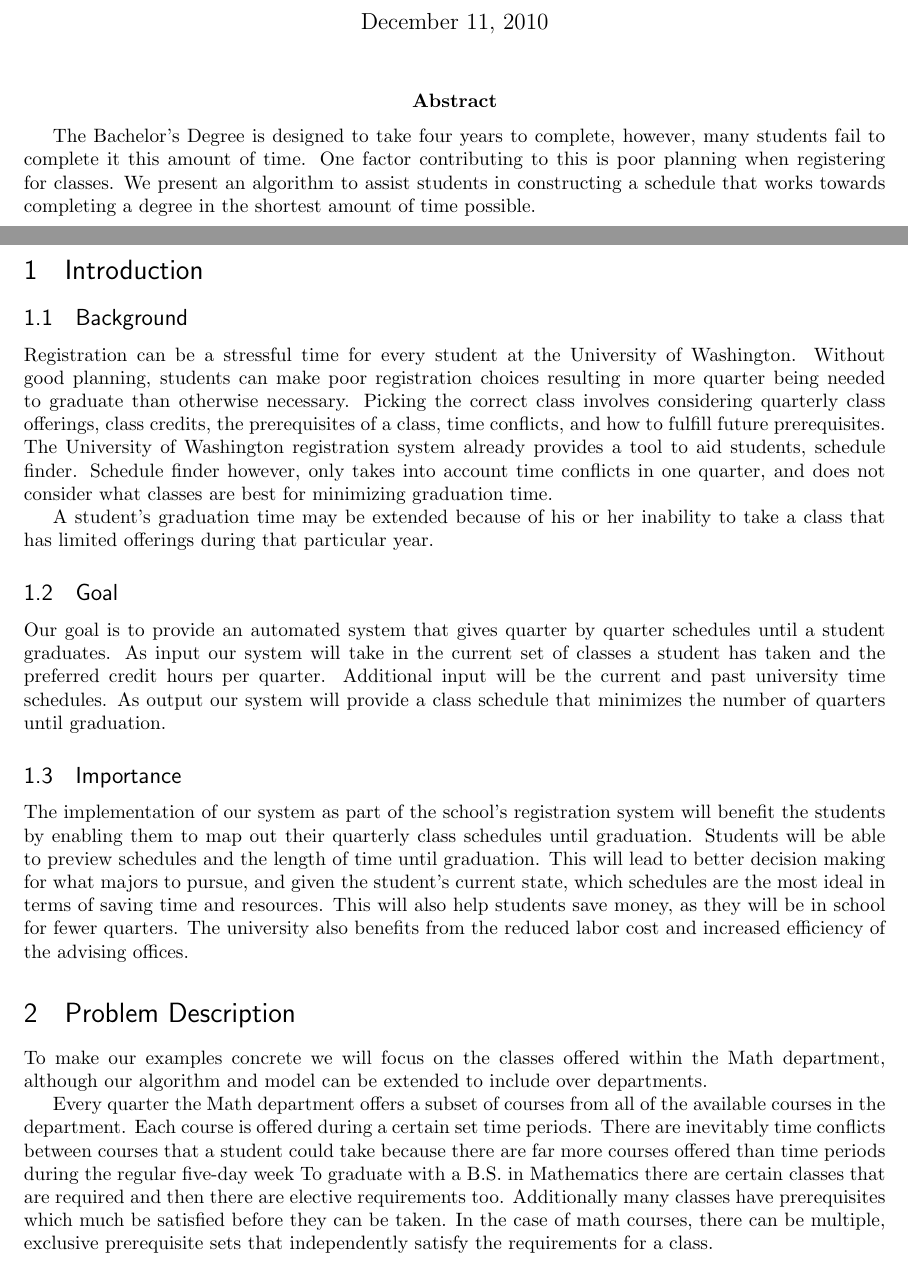
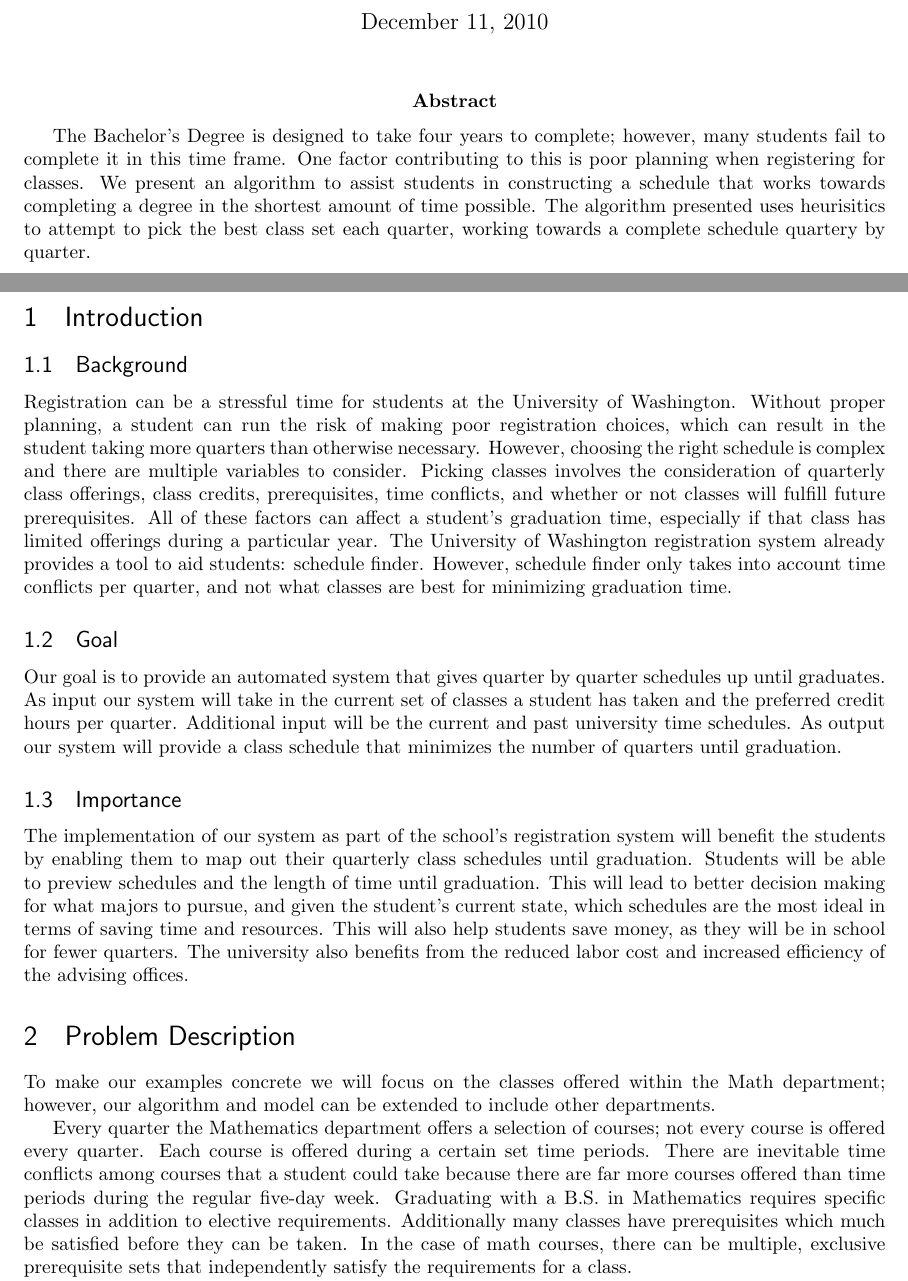
Before and after one commit to msh9/classScheduler, a LaTeX document (paper/paper.tex): two parts of pages 1 and 2 of 7, joined at a grey line, cut so that both start at the same text. Compiled offline with pdfLaTeX.

Commit message:
Rewrite/edit sections 1,2....again.

```diff
--- a/paper/paper.tex
+++ b/paper/paper.tex
@@ -60,31 +60,33 @@
 \begin{document}
 \maketitle
 
-\abstract{The Bachelor's Degree is designed to take four years to complete,
-however, many students fail to complete it this amount of time. One
+\abstract{The Bachelor's Degree is designed to take four years to complete;
+however, many students fail to complete it in this time frame. One
 factor contributing to this is poor planning when registering for classes.
-We present an algorithm to assist students in
-constructing a schedule that works towards completing a degree in the shortest
-amount of time possible.}
+We present an algorithm to assist students in constructing a schedule
+that works towards completing a degree in the shortest amount of time
+possible. The algorithm presented uses heurisitics to attempt to pick the best
+class set each quarter, working towards a complete schedule quartery by
+quarter.}
 \pagebreak
 
 
 \section{Introduction} \subsection{Background} Registration can be a stressful
-time for every student at the University of Washington. Without good
-planning, students can make poor registration choices resulting in more quarter
-being needed to graduate than otherwise necessary. Picking the correct class
-involves considering quarterly class offerings, class credits, the prerequisites
-of a class, time conflicts, and how to fulfill future prerequisites. The
-University of Washington registration system already provides a tool to aid
-students, schedule finder. Schedule finder however, only takes into account time
-conflicts in one quarter, and does not consider what classes are best for
-minimizing graduation time.
-
-A student's graduation time may be extended because of his or her inability to
-take a class that has limited offerings during that particular year.
+time for students at the University of Washington. Without proper planning,
+a student can run the risk of making poor registration choices, which can
+result in the student taking more quarters than otherwise necessary. However,
+choosing the right schedule is complex and there are multiple variables to
+consider. Picking classes involves the consideration of quarterly class
+offerings, class credits, prerequisites, time conflicts, and whether or not
+classes will fulfill future prerequisites. All of these factors can affect a
+student’s graduation time, especially if that class has limited offerings
+during a particular year. The University of Washington registration system
+already provides a tool to aid students: schedule finder. However, schedule
+finder only takes into account time conflicts per quarter, and not what
+classes are best for minimizing graduation time.
 
 \subsection{Goal} Our goal is to provide an automated system that gives quarter
-by quarter schedules until a student graduates. As input our system will take in
+by quarter schedules up until graduates. As input our system will take in
 the current set of classes a student has taken and the preferred credit hours
 per quarter. Additional input will be the current and past university time
 schedules. As output our system will provide a class schedule that minimizes the
@@ -101,15 +103,15 @@ quarters. The university also benefits from the reduced labor cost and increased
 efficiency of the advising offices.
 
 \section{Problem Description} To make our examples concrete we will focus on the
-classes offered within the Math department, although our algorithm and model can
-be extended to include over departments.
+classes offered within the Math department; however, our algorithm and model can
+be extended to include other departments.
 
-Every quarter the Math department offers a subset of courses from all of the
-available courses in the department. Each course is offered during a certain set
-time periods. There are inevitably time conflicts between courses that a student
+Every quarter the Mathematics department offers a selection of courses; not every
+course is offered every quarter. Each course is offered during a certain set
+time periods. There are inevitable time conflicts among courses that a student
 could take because there are far more courses offered than time periods during
-the regular five-day week  To graduate with a B.S. in Mathematics there are
-certain classes that are required and then there are elective requirements too.
+the regular five-day week. Graduating with a B.S. in Mathematics requires
+specific classes in addition to elective requirements.
 Additionally many classes have prerequisites which much be satisfied before they
 can be taken. In the case of math courses, there can be multiple, exclusive
 prerequisite sets that independently satisfy the requirements for a class.
```
Also changed, not shown: paper/paper.tex (8 more changed lines).
